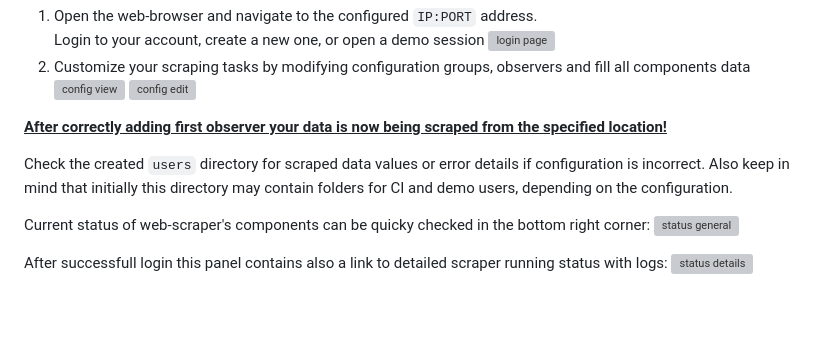
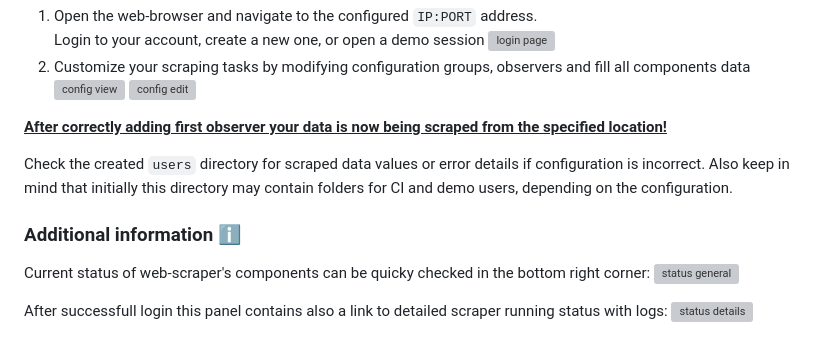
Before and after one commit to piopon/web-scraper, a Markdown page: README.md, the part around the change. GitHub-like rendering; blank space fills up the shorter version; grey boxes are pictures that could not be loaded.

Commit message:
inserted new additional information section

```diff
--- a/README.md
+++ b/README.md
@@ -121,6 +121,8 @@ __<ins>After correctly adding first observer your data is now being scraped from
 Check the created `users` directory for scraped data values or error details if configuration is incorrect.
 Also keep in mind that initially this directory may contain folders for CI and demo users, depending on the configuration.
 
+### Additional information ℹ️
+
 Current status of web-scraper's components can be quicky checked in the bottom right corner:
 ![status general](./docs/images/003_status-general.png "web-scraper status preview")
 
```
